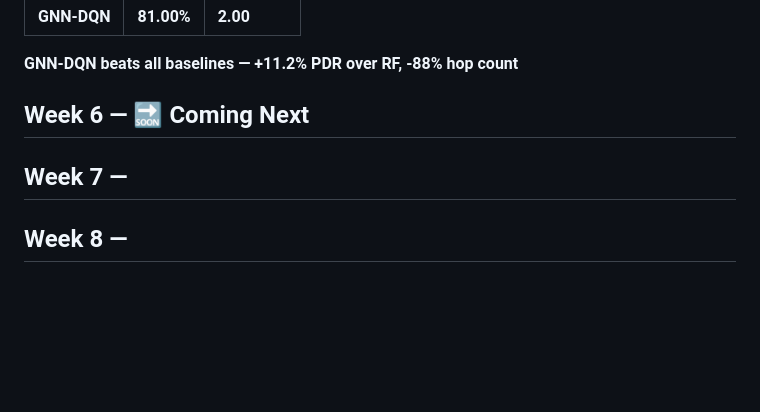
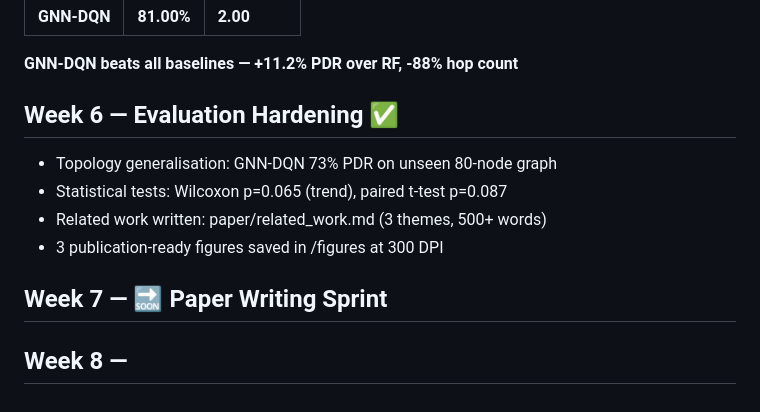
Before and after one commit to harsha0601/centrality-routing-intern, a Markdown page: README.md, the part around the change. GitHub-like rendering; blank space fills up the shorter version.

Commit message:
Update README: Week 6 complete — figures approved, generalisation 73%

```diff
--- a/README.md
+++ b/README.md
@@ -76,6 +76,11 @@ This project focuses on applying graph centrality metrics to routing strategies
 
 **GNN-DQN beats all baselines — +11.2% PDR over RF, -88% hop count**
 
-## Week 6 — 🔜 Coming Next
-## Week 7 —
+## Week 6 — Evaluation Hardening ✅
+- Topology generalisation: GNN-DQN 73% PDR on unseen 80-node graph
+- Statistical tests: Wilcoxon p=0.065 (trend), paired t-test p=0.087
+- Related work written: paper/related_work.md (3 themes, 500+ words)
+- 3 publication-ready figures saved in /figures at 300 DPI
+
+## Week 7 — 🔜 Paper Writing Sprint
 ## Week 8 —
```
